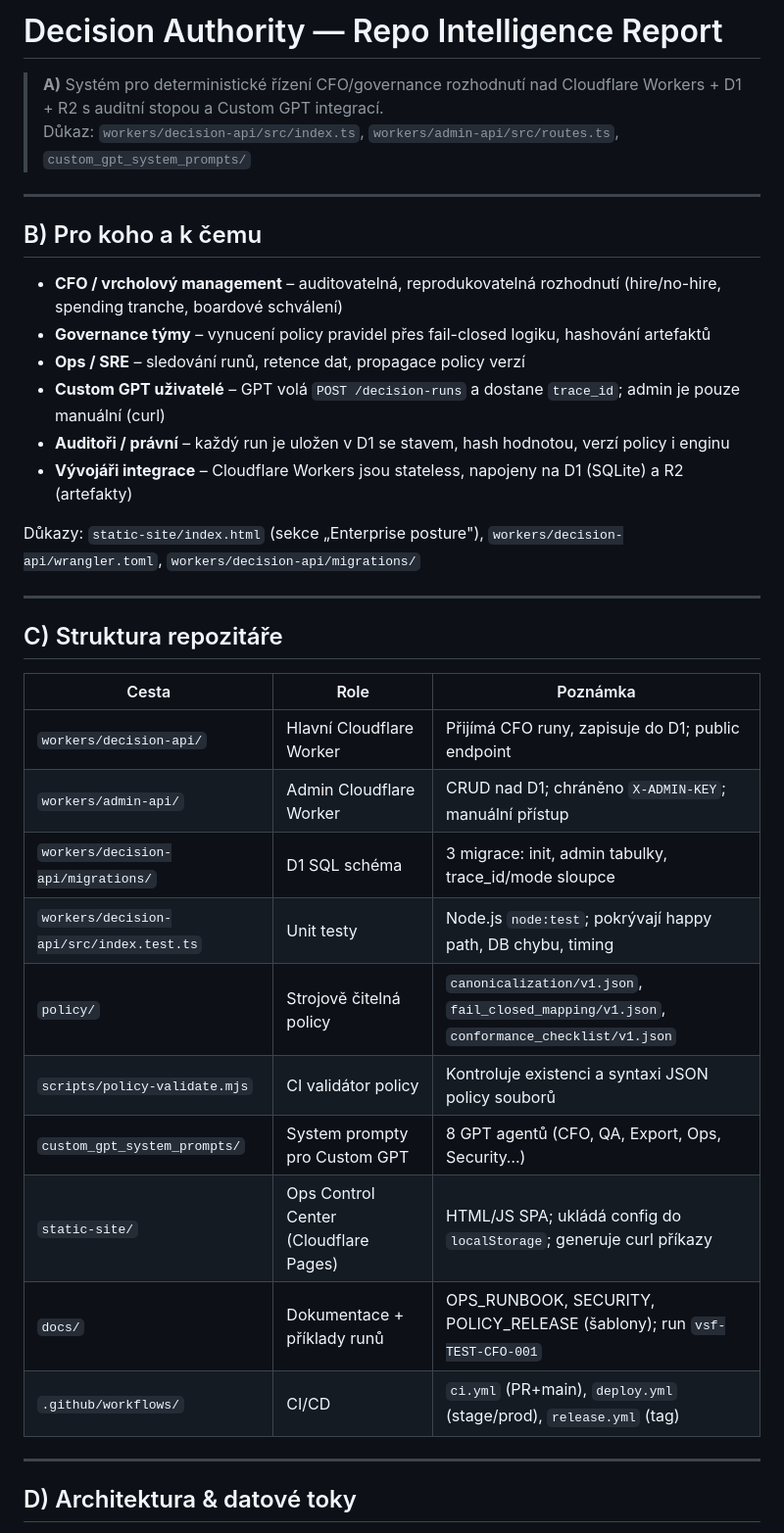
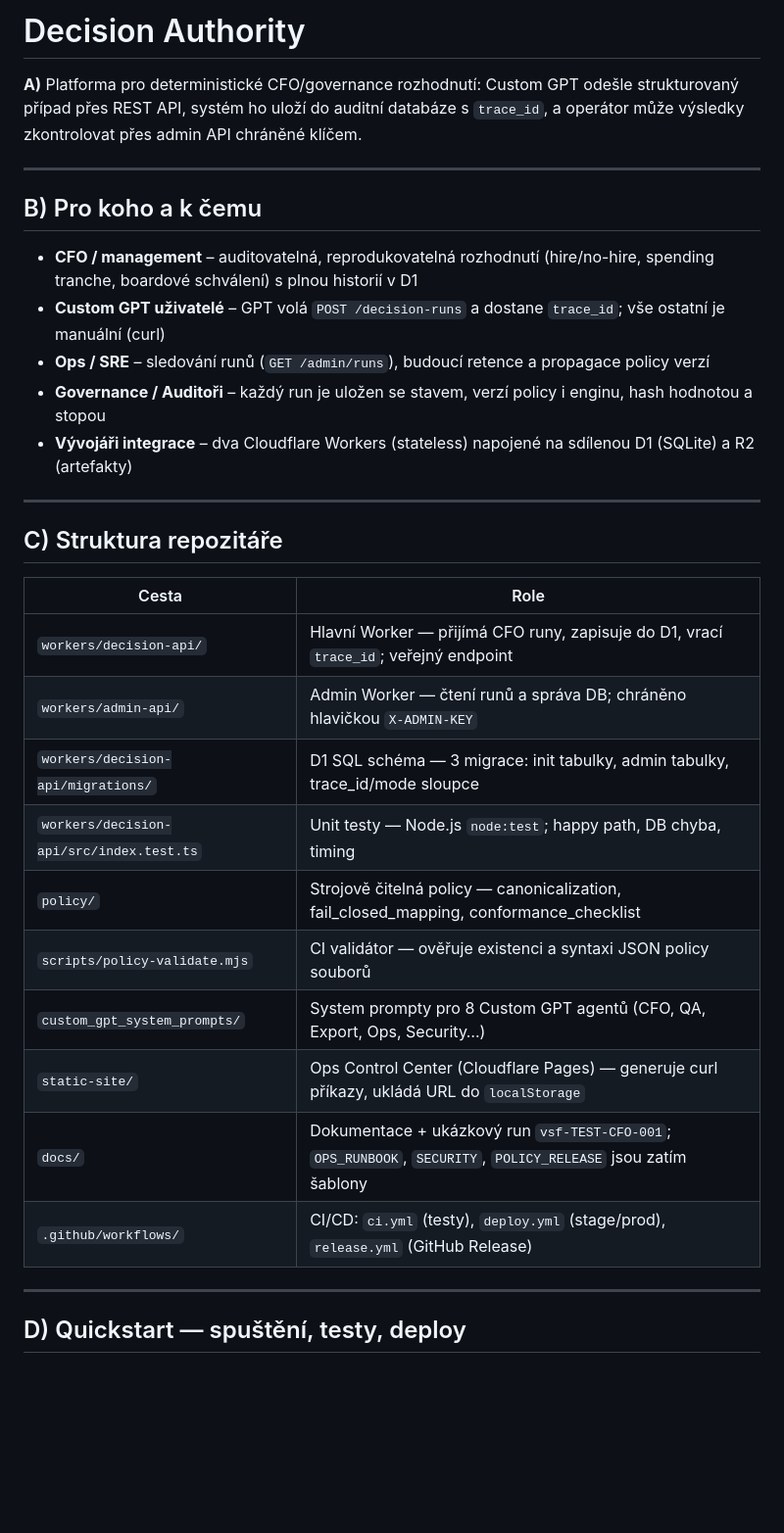
Before and after one commit to kernel-spec/decision-authority, a Markdown page: README.md, the part around one of its changes. Shown at 98% size. Drawn GitHub-style; blank space fills up the shorter version.

```diff
--- a/README.md
+++ b/README.md
@@ -1,39 +1,35 @@
-# Decision Authority — Repo Intelligence Report
+# Decision Authority
 
-> **A)** Systém pro deterministické řízení CFO/governance rozhodnutí nad Cloudflare Workers + D1 + R2 s auditní stopou a Custom GPT integrací.
-> Důkaz: `workers/decision-api/src/index.ts`, `workers/admin-api/src/routes.ts`, `custom_gpt_system_prompts/`
+**A)** Platforma pro deterministické CFO/governance rozhodnutí: Custom GPT odešle strukturovaný případ přes REST API, systém ho uloží do auditní databáze s `trace_id`, a operátor může výsledky zkontrolovat přes admin API chráněné klíčem.
 
 ---
 
 ## B) Pro koho a k čemu
 
-- **CFO / vrcholový management** – auditovatelná, reprodukovatelná rozhodnutí (hire/no-hire, spending tranche, boardové schválení)
-- **Governance týmy** – vynucení policy pravidel přes fail-closed logiku, hashování artefaktů
-- **Ops / SRE** – sledování runů, retence dat, propagace policy verzí
-- **Custom GPT uživatelé** – GPT volá `POST /decision-runs` a dostane `trace_id`; admin je pouze manuální (curl)
-- **Auditoři / právní** – každý run je uložen v D1 se stavem, hash hodnotou, verzí policy i enginu
-- **Vývojáři integrace** – Cloudflare Workers jsou stateless, napojeny na D1 (SQLite) a R2 (artefakty)
-
-Důkazy: `static-site/index.html` (sekce „Enterprise posture"), `workers/decision-api/wrangler.toml`, `workers/decision-api/migrations/`
+- **CFO / management** – auditovatelná, reprodukovatelná rozhodnutí (hire/no-hire, spending tranche, boardové schválení) s plnou historií v D1
+- **Custom GPT uživatelé** – GPT volá `POST /decision-runs` a dostane `trace_id`; vše ostatní je manuální (curl)
+- **Ops / SRE** – sledování runů (`GET /admin/runs`), budoucí retence a propagace policy verzí
+- **Governance / Auditoři** – každý run je uložen se stavem, verzí policy i enginu, hash hodnotou a stopou
+- **Vývojáři integrace** – dva Cloudflare Workers (stateless) napojené na sdílenou D1 (SQLite) a R2 (artefakty)
 
 ---
 
 ## C) Struktura repozitáře
 
-| Cesta | Role | Poznámka |
-|---|---|---|
-| `workers/decision-api/` | Hlavní Cloudflare Worker | Přijímá CFO runy, zapisuje do D1; public endpoint |
-| `workers/admin-api/` | Admin Cloudflare Worker | CRUD nad D1; chráněno `X-ADMIN-KEY`; manuální přístup |
-| `workers/decision-api/migrations/` | D1 SQL schéma | 3 migrace: init, admin tabulky, trace_id/mode sloupce |
-| `workers/decision-api/src/index.test.ts` | Unit testy | Node.js `node:test`; pokrývají happy path, DB chybu, timing |
-| `policy/` | Strojově čitelná policy | `canonicalization/v1.json`, `fail_closed_mapping/v1.json`, `conformance_checklist/v1.json` |
-| `scripts/policy-validate.mjs` | CI validátor policy | Kontroluje existenci a syntaxi JSON policy souborů |
-| `custom_gpt_system_prompts/` | System prompty pro Custom GPT | 8 GPT agentů (CFO, QA, Export, Ops, Security…) |
-| `static-site/` | Ops Control Center (Cloudflare Pages) | HTML/JS SPA; ukládá config do `localStorage`; generuje curl příkazy |
-| `docs/` | Dokumentace + příklady runů | OPS_RUNBOOK, SECURITY, POLICY_RELEASE (šablony); run `vsf-TEST-CFO-001` |
-| `.github/workflows/` | CI/CD | `ci.yml` (PR+main), `deploy.yml` (stage/prod), `release.yml` (tag) |
+| Cesta | Role |
+|---|---|
+| `workers/decision-api/` | Hlavní Worker — přijímá CFO runy, zapisuje do D1, vrací `trace_id`; veřejný endpoint |
+| `workers/admin-api/` | Admin Worker — čtení runů a správa DB; chráněno hlavičkou `X-ADMIN-KEY` |
+| `workers/decision-api/migrations/` | D1 SQL schéma — 3 migrace: init tabulky, admin tabulky, trace_id/mode sloupce |
+| `workers/decision-api/src/index.test.ts` | Unit testy — Node.js `node:test`; happy path, DB chyba, timing |
+| `policy/` | Strojově čitelná policy — canonicalization, fail_closed_mapping, conformance_checklist |
+| `scripts/policy-validate.mjs` | CI validátor — ověřuje existenci a syntaxi JSON policy souborů |
+| `custom_gpt_system_prompts/` | System prompty pro 8 Custom GPT agentů (CFO, QA, Export, Ops, Security…) |
+| `static-site/` | Ops Control Center (Cloudflare Pages) — generuje curl příkazy, ukládá URL do `localStorage` |
+| `docs/` | Dokumentace + ukázkový run `vsf-TEST-CFO-001`; `OPS_RUNBOOK`, `SECURITY`, `POLICY_RELEASE` jsou zatím šablony |
+| `.github/workflows/` | CI/CD: `ci.yml` (testy), `deploy.yml` (stage/prod), `release.yml` (GitHub Release) |
 
 ---
 
-## D) Architektura & datové toky
+## D) Quickstart — spuštění, testy, deploy
 
```
Also changed, not shown: other parts of README.md (+145 -208 lines).
